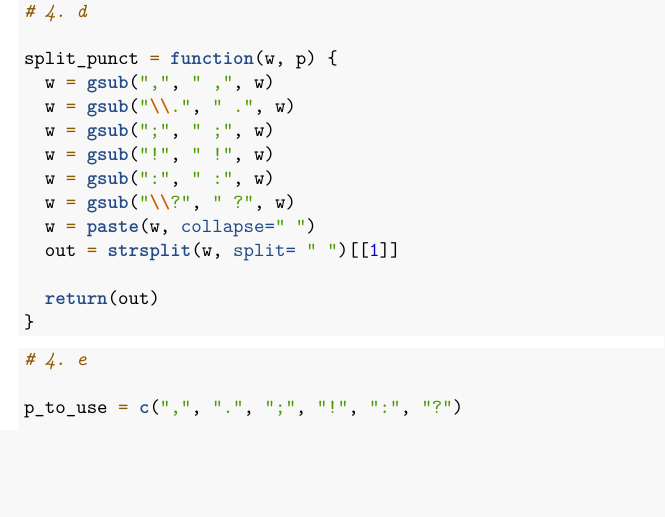
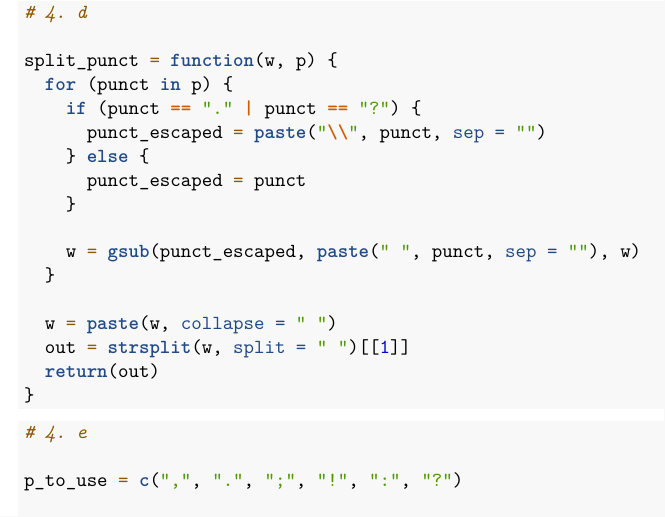
Before and after one commit to mhmc0808/ESP_GroupWorks, an R Markdown document (Jackson.Rmd): part of page 2 of 3 before the commit and part of page 2 of 2 after it, cut so that both start at the same text, the shorter picture padded with empty space. Rendered offline with R 4.5, knitr and Pandoc, then LaTeX, with nearby package versions; some code elsewhere in the file could not run offline.

Commit message:
Add files via upload

````diff
--- a/Jackson.Rmd
+++ b/Jackson.Rmd
@@ -74,17 +66,21 @@ a = gsub("[_-]", "", a)
 # 4. d
 
 split_punct = function(w, p) {
-  w = gsub(",", " ,", w)
-  w = gsub("\\.", " .", w)
-  w = gsub(";", " ;", w)
-  w = gsub("!", " !", w)
-  w = gsub(":", " :", w)
-  w = gsub("\\?", " ?", w)
-  w = paste(w, collapse=" ")
-  out = strsplit(w, split= " ")[[1]]
+  for (punct in p) {
+    if (punct == "." | punct == "?") {
+      punct_escaped = paste("\\", punct, sep = "")
+    } else {
+      punct_escaped = punct
+    }
 
+    w = gsub(punct_escaped, paste(" ", punct, sep = ""), w)
+  }
+
+  w = paste(w, collapse = " ")
+  out = strsplit(w, split = " ")[[1]]
   return(out)
 }
+
 
 ```
 
````
Also changed, not shown: Jackson.Rmd (17 more changed lines).
